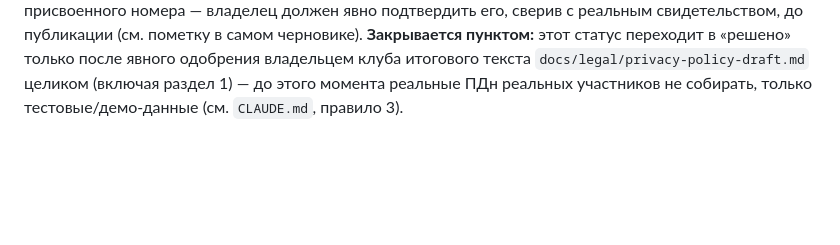
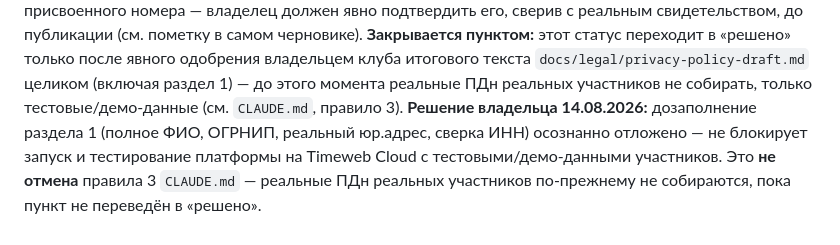
Before and after one commit to OneexX-hue/GGH, a Markdown page: docs/DECISIONS.md, the part around the change. Rendered like a GitHub page; blank space fills up the shorter version.

Commit message:
DECISIONS.md: владелец отложил дозаполнение раздела 1 privacy policy
Не блокирует запуск/тестирование на Timeweb Cloud с тестовыми
данными. Правило 3 CLAUDE.md продолжает действовать — реальные ПДн
реальных участников не собираются, пока юридический пункт не закрыт.

Co-Authored-By: Claude Sonnet 5 <noreply@anthropic.com>
Claude-Session: https://claude.ai/code/session_01LM9Yu7gvmgqPfxuUsDC6Sk

```diff
--- a/docs/DECISIONS.md
+++ b/docs/DECISIONS.md
@@ -745,3 +745,9 @@ disconnect-cleanup), `tsc --noEmit` чисто на backend/web-admin/mobile.
 `docs/legal/privacy-policy-draft.md` целиком (включая раздел 1) — до
 этого момента реальные ПДн реальных участников не собирать, только
 тестовые/демо-данные (см. `CLAUDE.md`, правило 3).
+**Решение владельца 14.08.2026:** дозаполнение раздела 1 (полное ФИО,
+ОГРНИП, реальный юр.адрес, сверка ИНН) осознанно отложено — не
+блокирует запуск и тестирование платформы на Timeweb Cloud с
+тестовыми/демо-данными участников. Это **не отмена** правила 3
+`CLAUDE.md` — реальные ПДн реальных участников по-прежнему не
+собираются, пока пункт не переведён в «решено».
```
